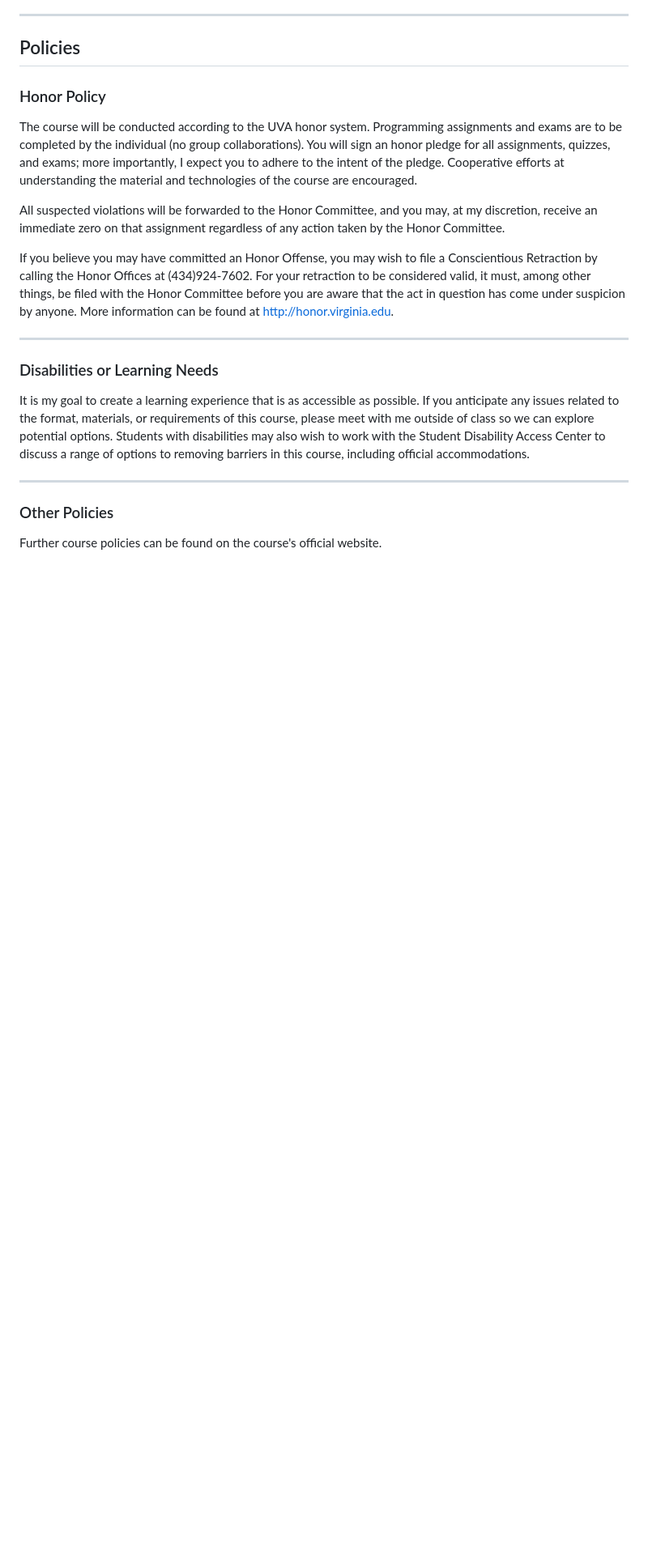
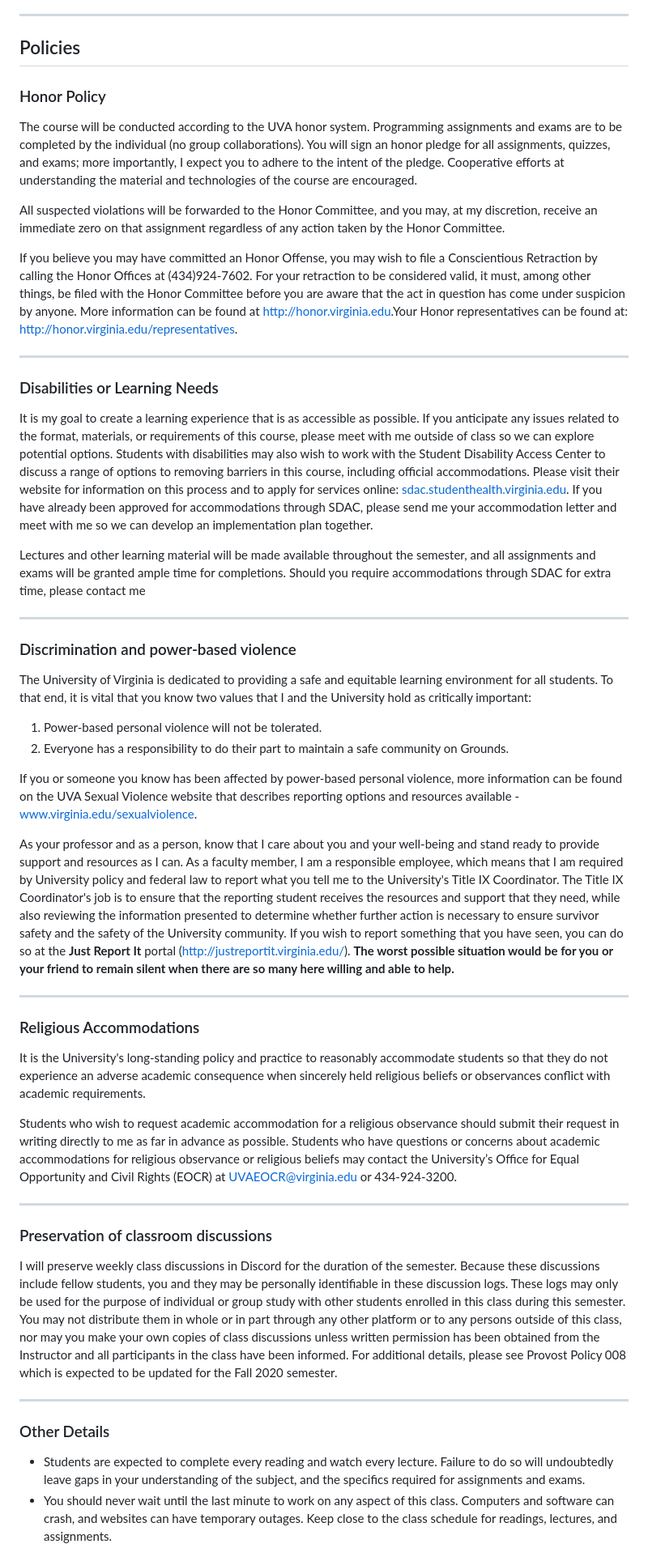
Before and after one commit to Ejnir/ejnir.github.io, a Markdown page: pages/syllabus.md, the part around one of its changes. Shown at 81% size. GitHub-like rendering; blank space fills up the shorter version.

Commit message:
Updated syllabus with policies

```diff
--- a/pages/syllabus.md
+++ b/pages/syllabus.md
@@ -116,16 +116,47 @@ The course will be conducted according to the UVA honor system. Programming assi
 
 All suspected violations will be forwarded to the Honor Committee, and you may, at my discretion, receive an immediate zero on that assignment regardless of any action taken by the Honor Committee.
 
-If you believe you may have committed an Honor Offense, you may wish to file a Conscientious Retraction by calling the Honor Offices at (434)924-7602. For your retraction to be considered valid, it must, among other things, be filed with the Honor Committee before you are aware that the act in question has come under suspicion by anyone. More information can be found at [http://honor.virginia.edu](http://honor.virginia.edu).
+If you believe you may have committed an Honor Offense, you may wish to file a Conscientious Retraction by calling the Honor Offices at (434)924-7602. For your retraction to be considered valid, it must, among other things, be filed with the Honor Committee before you are aware that the act in question has come under suspicion by anyone. More information can be found at [http://honor.virginia.edu](http://honor.virginia.edu).Your Honor representatives can be found at: [http://honor.virginia.edu/representatives](http://honor.virginia.edu/representatives).
 
 ---
 
 ### Disabilities or Learning Needs
 
-It is my goal to create a learning experience that is as accessible as possible. If you anticipate any issues related to the format, materials, or requirements of this course, please meet with me outside of class so we can explore potential options. Students with disabilities may also wish to work with the Student Disability Access Center to discuss a range of options to removing barriers in this course, including official accommodations.
+It is my goal to create a learning experience that is as accessible as possible. If you anticipate any issues related to the format, materials, or requirements of this course, please meet with me outside of class so we can explore potential options. Students with disabilities may also wish to work with the Student Disability Access Center to discuss a range of options to removing barriers in this course, including official accommodations. Please visit their website for information on this process and to apply for services online: [sdac.studenthealth.virginia.edu](https://sdac.studenthealth.virginia.edu/). If you have already been approved for accommodations through SDAC, please send me your accommodation letter and meet with me so we can develop an implementation plan together.
+
+Lectures and other learning material will be made available throughout the semester, and all assignments and exams will be granted ample time for completions. Should you require accommodations through SDAC for extra time, please contact me
 
 ---
 
-### Other Policies
+### Discrimination and power-based violence
 
-Further course policies can be found on the course's official website.
+The University of Virginia is dedicated to providing a safe and equitable learning environment for all students. To that end, it is vital that you know two values that I and the University hold as critically important:
+
+1. Power-based personal violence will not be tolerated.
+2. Everyone has a responsibility to do their part to maintain a safe community on Grounds.
+
+If you or someone you know has been affected by power-based personal violence, more information can be found on the UVA Sexual Violence website that describes reporting options and resources available - www.virginia.edu/sexualviolence.
+
+As your professor and as a person, know that I care about you and your well-being and stand ready to provide support and resources as I can. As a faculty member, I am a responsible employee, which means that I am required by University policy and federal law to report what you tell me to the University's Title IX Coordinator. The Title IX Coordinator's job is to ensure that the reporting student receives the resources and support that they need, while also reviewing the information presented to determine whether further action is necessary to ensure survivor safety and the safety of the University community. If you wish to report something that you have seen, you can do so at the **Just Report It** portal ([http://justreportit.virginia.edu/](http://justreportit.virginia.edu/)). **The worst possible situation would be for you or your friend to remain silent when there are so many here willing and able to help.**
+
+---
+
+### Religious Accommodations
+
+It is the University's long-standing policy and practice to reasonably accommodate students so that they do not experience an adverse academic consequence when sincerely held religious beliefs or observances conflict with academic requirements.
+
+Students who wish to request academic accommodation for a religious observance should submit their request in writing directly to me as far in advance as possible. Students who have questions or concerns about academic accommodations for religious observance or religious beliefs may contact the University’s Office for Equal Opportunity and Civil Rights (EOCR) at UVAEOCR@virginia.edu or 434-924-3200.
+
+---
+
+### Preservation of classroom discussions
+
+I will preserve weekly class discussions in Discord for the duration of the semester. Because these discussions include fellow students, you and they may be personally identifiable in these discussion logs. These logs may only be used for the purpose of individual or group study with other students enrolled in this class during this semester. You may not distribute them in whole or in part through any other platform or to any persons outside of this class, nor may you make your own copies of class discussions unless written permission has been obtained from the Instructor and all participants in the class have been informed. For additional details, please see Provost Policy 008 which is expected to be updated for the Fall 2020 semester.
+
+---
+
+### Other Details
+
+- Students are expected to complete every reading and watch every lecture. Failure to do so will undoubtedly leave gaps in your understanding of the subject, and the specifics required for assignments and exams.
+- You should never wait until the last minute to work on any aspect of this class. Computers and software can crash, and websites can have temporary outages. Keep close to the class schedule for readings, lectures, and assignments.
+
```
Also changed, not shown: other parts of pages/syllabus.md (+8 -3 lines).
